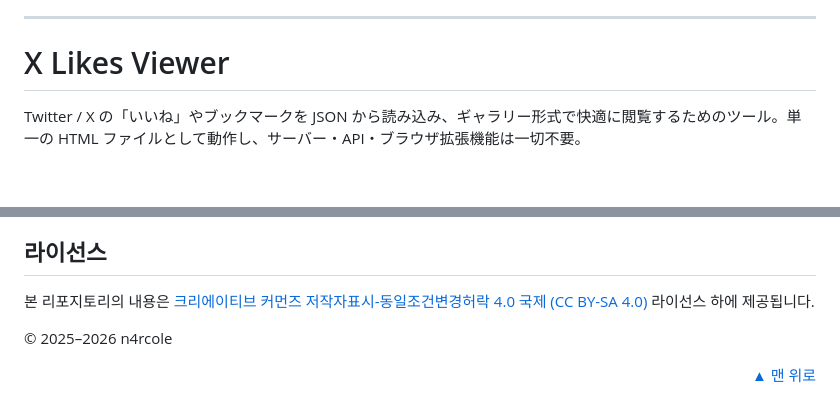
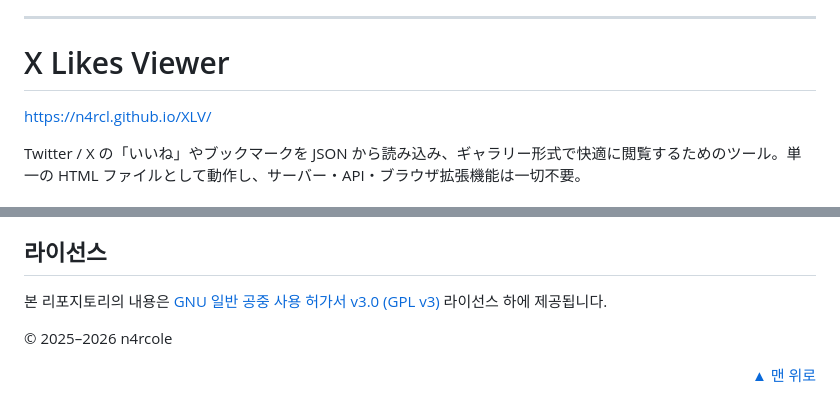
Before and after one commit to n4rcl/XLV, a Markdown page: README.md, 2 parts joined by grey strips. GitHub-like rendering; blank space fills up the shorter version.

```diff
--- a/README.md
+++ b/README.md
@@ -9,6 +9,8 @@
 
 <a name="日本語"></a>
 # X Likes Viewer
+
+https://n4rcl.github.io/XLV/
 
 Twitter / X の「いいね」やブックマークを JSON から読み込み、ギャラリー形式で快適に閲覧するためのツール。単一の HTML ファイルとして動作し、サーバー・API・ブラウザ拡張機能は一切不要。
 
@@ -263,7 +265,7 @@ Twitter / X의 좋아요 및 북마크를 JSON 파일에서 불러와 갤러리
 
 ## 라이선스
 
-본 리포지토리의 내용은 [크리에이티브 커먼즈 저작자표시-동일조건변경허락 4.0 국제 (CC BY-SA 4.0)](https://creativecommons.org/licenses/by-sa/4.0/deed.ko) 라이선스 하에 제공됩니다.
+본 리포지토리의 내용은 [GNU 일반 공중 사용 허가서 v3.0 (GPL v3)](https://www.gnu.org/licenses/gpl-3.0.html) 라이선스 하에 제공됩니다.
 
 © 2025–2026 n4rcole
 
```
Also changed, not shown: other parts of README.md (+3 -3 lines).
